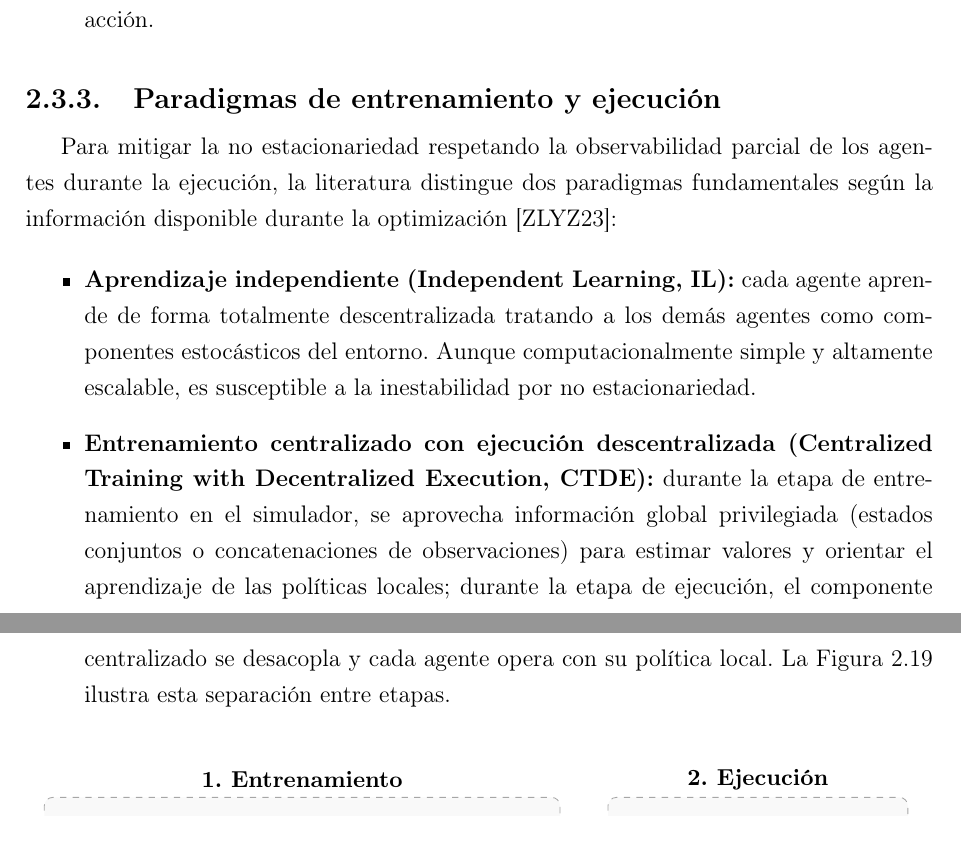
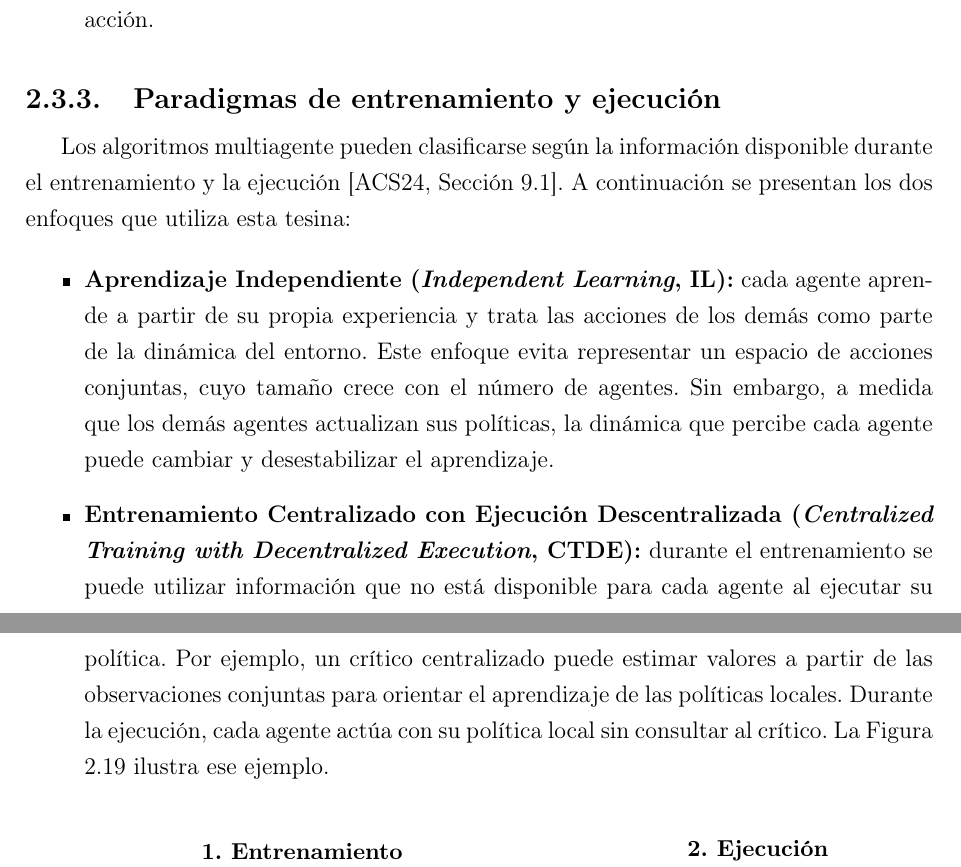
Before and after one commit to juanm4morales/tesina, a LaTeX thesis (main.tex, which reads 4-marco_teorico.tex): two parts of pages 64 and 66 of 142, joined at a grey line, cut so that both start at the same text. Compiled offline with pdfLaTeX.

Commit message:
Aclarar el alcance de la búsqueda y corregir la referencia de CTDE

```diff
--- a/4-marco_teorico.tex
+++ b/4-marco_teorico.tex
@@ -1308,11 +1308,11 @@ La transición desde el aprendizaje individual hacia el dominio multiagente intr
 
 \subsection{Paradigmas de entrenamiento y ejecución}
 
-Para mitigar la no estacionariedad respetando la observabilidad parcial de los agentes durante la ejecución, la literatura distingue dos paradigmas fundamentales según la información disponible durante la optimización \cite{ctde_survey}:
+Los algoritmos multiagente pueden clasificarse según la información disponible durante el entrenamiento y la ejecución \cite[Sección~9.1]{marlbook}. A continuación se presentan los dos enfoques que utiliza esta tesina:
 
 \begin{itemize}
-    \item \textbf{Aprendizaje independiente (Independent Learning, \acrshort{acr-il}):} cada agente aprende de forma totalmente descentralizada tratando a los demás agentes como componentes estocásticos del entorno. Aunque computacionalmente simple y altamente escalable, es susceptible a la inestabilidad por no estacionariedad.
-    \item \textbf{Entrenamiento centralizado con ejecución descentralizada (Centralized Training with Decentralized Execution, \acrshort{acr-ctde}):} durante la etapa de entrenamiento en el simulador, se aprovecha información global privilegiada (estados conjuntos o concatenaciones de observaciones) para estimar valores y orientar el aprendizaje de las políticas locales; durante la etapa de ejecución, el componente centralizado se desacopla y cada agente opera con su política local. La Figura \ref{fig:ctde_architecture} ilustra esta separación entre etapas.
+    \item \textbf{Aprendizaje Independiente (\textit{Independent Learning}, \acrshort{acr-il}):} cada agente aprende a partir de su propia experiencia y trata las acciones de los demás como parte de la dinámica del entorno. Este enfoque evita representar un espacio de acciones conjuntas, cuyo tamaño crece con el número de agentes. Sin embargo, a medida que los demás agentes actualizan sus políticas, la dinámica que percibe cada agente puede cambiar y desestabilizar el aprendizaje.
+    \item \textbf{Entrenamiento Centralizado con Ejecución Descentralizada (\textit{Centralized Training with Decentralized Execution}, \acrshort{acr-ctde}):} durante el entrenamiento se puede utilizar información que no está disponible para cada agente al ejecutar su política. Por ejemplo, un crítico centralizado puede estimar valores a partir de las observaciones conjuntas para orientar el aprendizaje de las políticas locales. Durante la ejecución, cada agente actúa con su política local sin consultar al crítico. La Figura \ref{fig:ctde_architecture} ilustra ese ejemplo.
 \end{itemize}
 
 \begin{figure}[!htbp]
```
Also changed, not shown: 5-metodologia.tex (+5 -3 lines), 1 other file.
